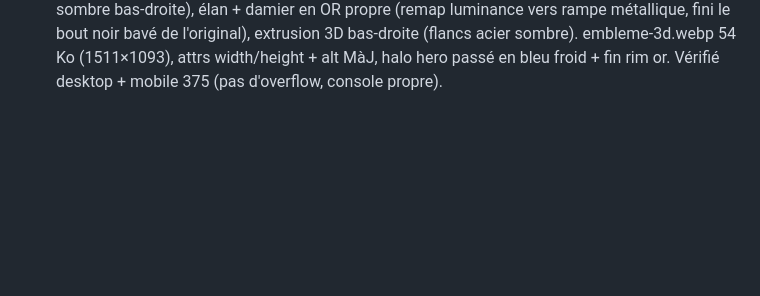
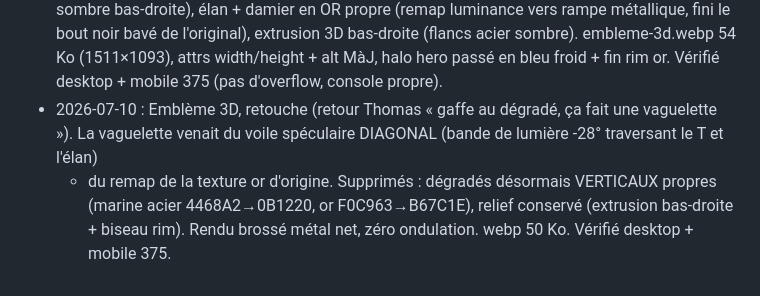
Before and after one commit to TPRacing/tpracing.github.io, a Markdown page: AMELIORATIONS.md, the part around the change. Rendered like a GitHub page; blank space fills up the shorter version.

Commit message:
Journal : fix vaguelette emblème 3D

```diff
--- a/AMELIORATIONS.md
+++ b/AMELIORATIONS.md
@@ -58,3 +58,8 @@ Numéro pilote : 47 uniquement. Vérifier desktop 1280 + mobile 375 + console av
   bavé de l'original), extrusion 3D bas-droite (flancs acier sombre). embleme-3d.webp 54 Ko
   (1511×1093), attrs width/height + alt MàJ, halo hero passé en bleu froid + fin rim or.
   Vérifié desktop + mobile 375 (pas d'overflow, console propre).
+- 2026-07-10 : Emblème 3D, retouche (retour Thomas « gaffe au dégradé, ça fait une vaguelette »).
+  La vaguelette venait du voile spéculaire DIAGONAL (bande de lumière -28° traversant le T et l'élan)
+  + du remap de la texture or d'origine. Supprimés : dégradés désormais VERTICAUX propres (marine
+  acier 4468A2→0B1220, or F0C963→B67C1E), relief conservé (extrusion bas-droite + biseau rim).
+  Rendu brossé métal net, zéro ondulation. webp 50 Ko. Vérifié desktop + mobile 375.
```
